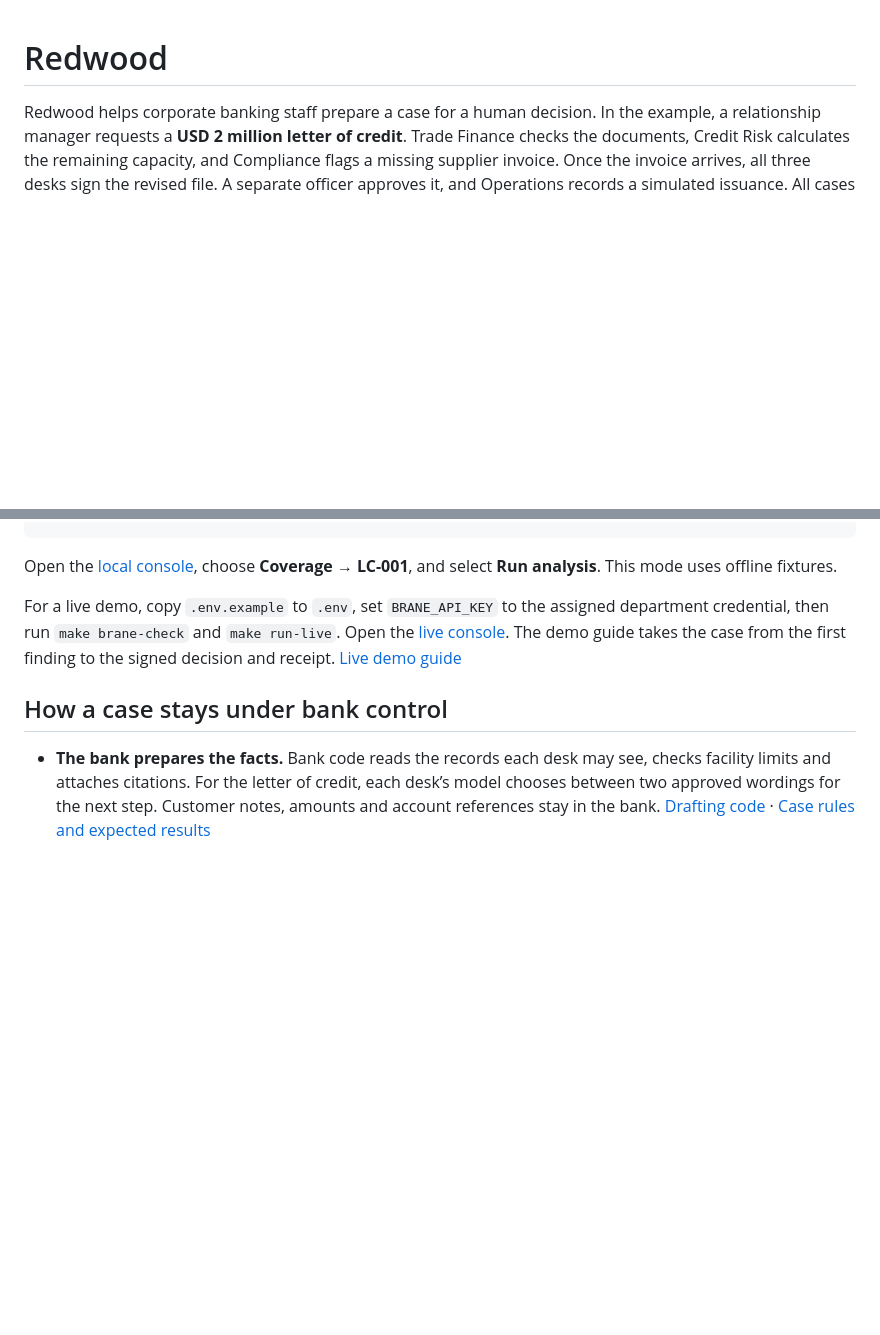
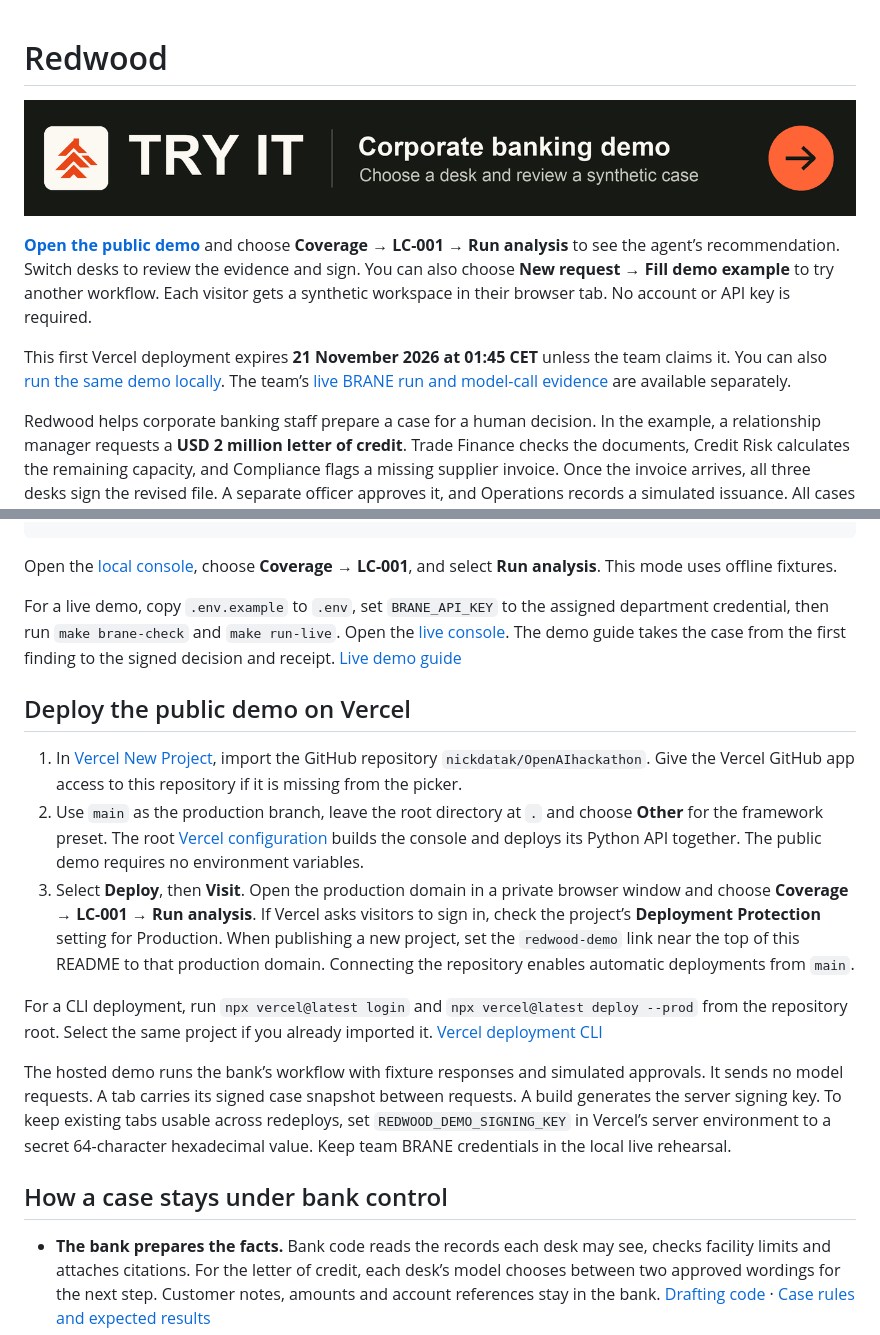
Before and after one commit to m1ndl0ss/OpenAIhackathon, a Markdown page: README.md, 2 parts joined by grey strips. Drawn GitHub-style; pictures changed too: docs/try-redwood.png (added); blank space fills up the shorter version.

Commit message:
Host the interactive synthetic Redwood demo on Vercel

```diff
--- a/README.md
+++ b/README.md
@@ -1,4 +1,12 @@
 # Redwood
+
+[![TRY IT — Open Redwood’s interactive corporate banking demo](docs/try-redwood.png)][redwood-demo]
+
+**[Open the public demo][redwood-demo]** and choose **Coverage → LC-001 → Run analysis** to see the agent’s recommendation. Switch desks to review the evidence and sign. You can also choose **New request → Fill demo example** to try another workflow. Each visitor gets a synthetic workspace in their browser tab. No account or API key is required.
+
+This first Vercel deployment expires **21 November 2026 at 01:45 CET** unless the team claims it. You can also [run the same demo locally](#run-redwood). The team’s [live BRANE run and model-call evidence](docs/evidence/submission-live.json) are available separately.
+
+[redwood-demo]: https://sonic-tungsten-2g30zww.tmp.now/
 
 Redwood helps corporate banking staff prepare a case for a human decision. In the example, a relationship manager requests a **USD 2 million letter of credit**. Trade Finance checks the documents, Credit Risk calculates the remaining capacity, and Compliance flags a missing supplier invoice. Once the invoice arrives, all three desks sign the revised file. A separate officer approves it, and Operations records a simulated issuance. All cases and staff identities are synthetic.
 
@@ -16,6 +24,16 @@ make run
 Open the [local console](http://127.0.0.1:8000), choose **Coverage → LC-001**, and select **Run analysis**. This mode uses offline fixtures.
 
 For a live demo, copy `.env.example` to `.env`, set `BRANE_API_KEY` to the assigned department credential, then run `make brane-check` and `make run-live`. Open the [live console](http://127.0.0.1:8001). The demo guide takes the case from the first finding to the signed decision and receipt. [Live demo guide](docs/demo-guide.md#walk-the-case)
+
+## Deploy the public demo on Vercel
+
+1. In [Vercel New Project](https://vercel.com/new), import the GitHub repository `nickdatak/OpenAIhackathon`. Give the Vercel GitHub app access to this repository if it is missing from the picker.
+2. Use `main` as the production branch, leave the root directory at `.` and choose **Other** for the framework preset. The root [Vercel configuration](vercel.json) builds the console and deploys its Python API together. The public demo requires no environment variables.
+3. Select **Deploy**, then **Visit**. Open the production domain in a private browser window and choose **Coverage → LC-001 → Run analysis**. If Vercel asks visitors to sign in, check the project’s **Deployment Protection** setting for Production. When publishing a new project, set the `redwood-demo` link near the top of this README to that production domain. Connecting the repository enables automatic deployments from `main`.
+
+For a CLI deployment, run `npx vercel@latest login` and `npx vercel@latest deploy --prod` from the repository root. Select the same project if you already imported it. [Vercel deployment CLI](https://vercel.com/docs/cli/deploy)
+
+The hosted demo runs the bank’s workflow with fixture responses and simulated approvals. It sends no model requests. A tab carries its signed case snapshot between requests. A build generates the server signing key. To keep existing tabs usable across redeploys, set `REDWOOD_DEMO_SIGNING_KEY` in Vercel’s server environment to a secret 64-character hexadecimal value. Keep team BRANE credentials in the local live rehearsal.
 
 ## How a case stays under bank control
 
```
Also changed, not shown: 14 other files.
